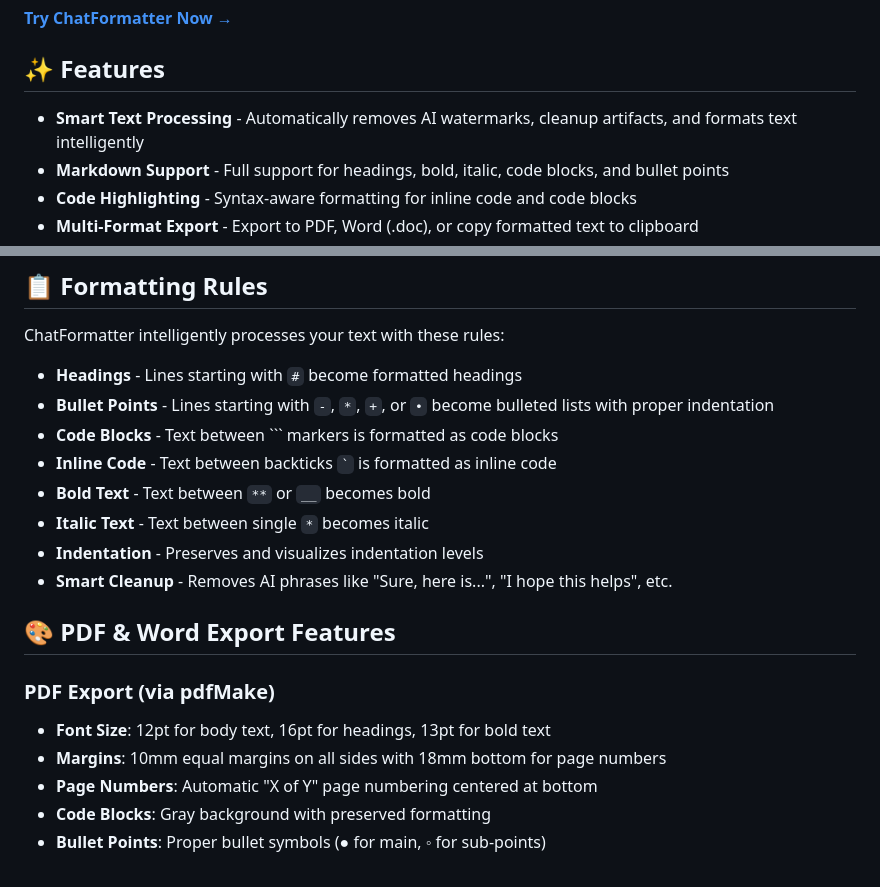
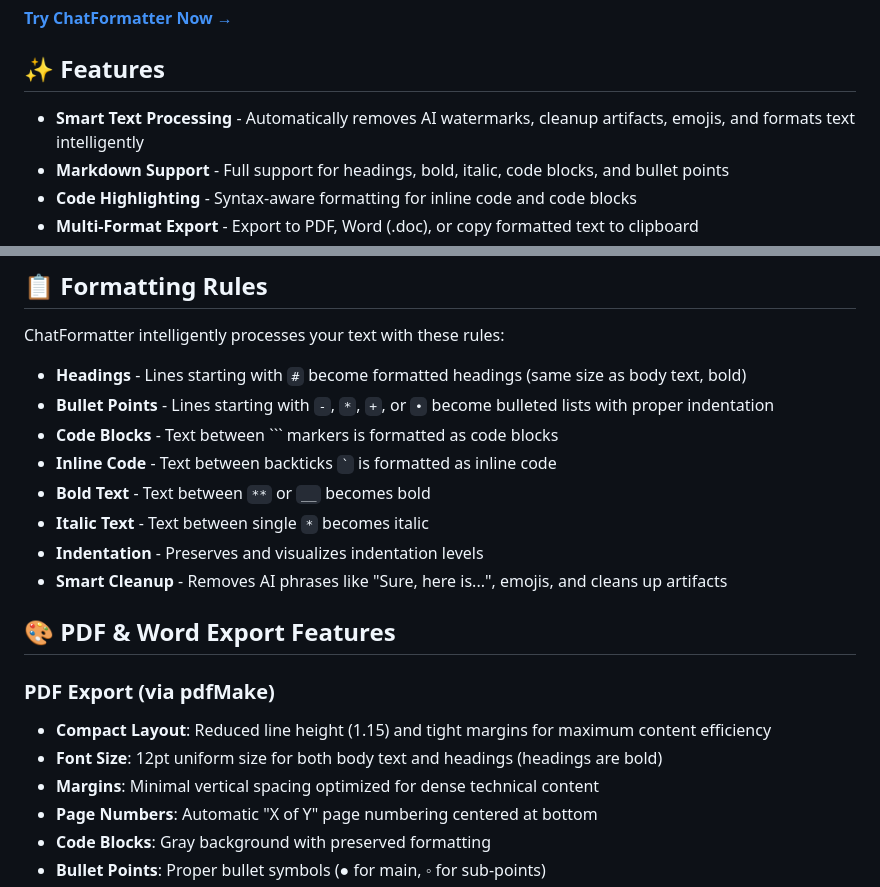
Before and after one commit to alias1506/ChatFormatter, a Markdown page: README.md, 2 parts joined by grey strips. Drawn GitHub-style.

Commit message:
docs: update README with emoji cleanup, heading formatting details, and refined PDF/Word export descriptions.

````diff
--- a/README.md
+++ b/README.md
@@ -14,7 +14,7 @@ A clean, minimal web-based text formatter designed to transform AI-generated or
 
 ## ✨ Features
 
-- **Smart Text Processing** - Automatically removes AI watermarks, cleanup artifacts, and formats text intelligently
+- **Smart Text Processing** - Automatically removes AI watermarks, cleanup artifacts, emojis, and formats text intelligently
 - **Markdown Support** - Full support for headings, bold, italic, code blocks, and bullet points
 - **Code Highlighting** - Syntax-aware formatting for inline code and code blocks
 - **Multi-Format Export** - Export to PDF, Word (.doc), or copy formatted text to clipboard
@@ -46,20 +46,21 @@ cd ChatFormatter
 
 ChatFormatter intelligently processes your text with these rules:
 
-- **Headings** - Lines starting with `#` become formatted headings
+- **Headings** - Lines starting with `#` become formatted headings (same size as body text, bold)
 - **Bullet Points** - Lines starting with `-`, `*`, `+`, or `•` become bulleted lists with proper indentation
 - **Code Blocks** - Text between ``` markers is formatted as code blocks
 - **Inline Code** - Text between backticks `` ` `` is formatted as inline code
 - **Bold Text** - Text between `**` or `__` becomes bold
 - **Italic Text** - Text between single `*` becomes italic
 - **Indentation** - Preserves and visualizes indentation levels
-- **Smart Cleanup** - Removes AI phrases like "Sure, here is...", "I hope this helps", etc.
+- **Smart Cleanup** - Removes AI phrases like "Sure, here is...", emojis, and cleans up artifacts
 
 ## 🎨 PDF & Word Export Features
 
 ### PDF Export (via pdfMake)
-- **Font Size**: 12pt for body text, 16pt for headings, 13pt for bold text
-- **Margins**: 10mm equal margins on all sides with 18mm bottom for page numbers
+- **Compact Layout**: Reduced line height (1.15) and tight margins for maximum content efficiency
+- **Font Size**: 12pt uniform size for both body text and headings (headings are bold)
+- **Margins**: Minimal vertical spacing optimized for dense technical content
 - **Page Numbers**: Automatic "X of Y" page numbering centered at bottom
 - **Code Blocks**: Gray background with preserved formatting
 - **Bullet Points**: Proper bullet symbols (● for main, ◦ for sub-points)
````
